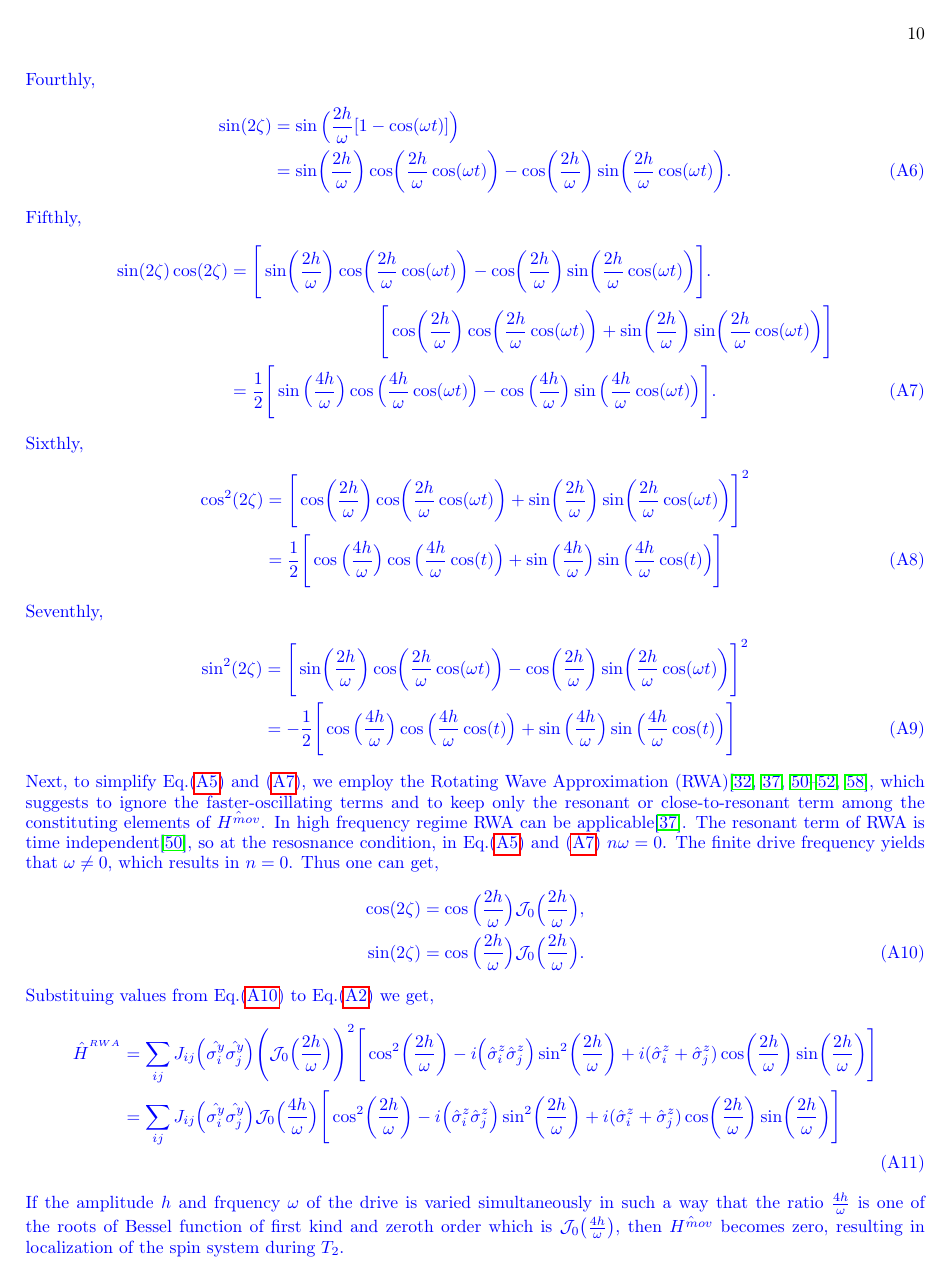
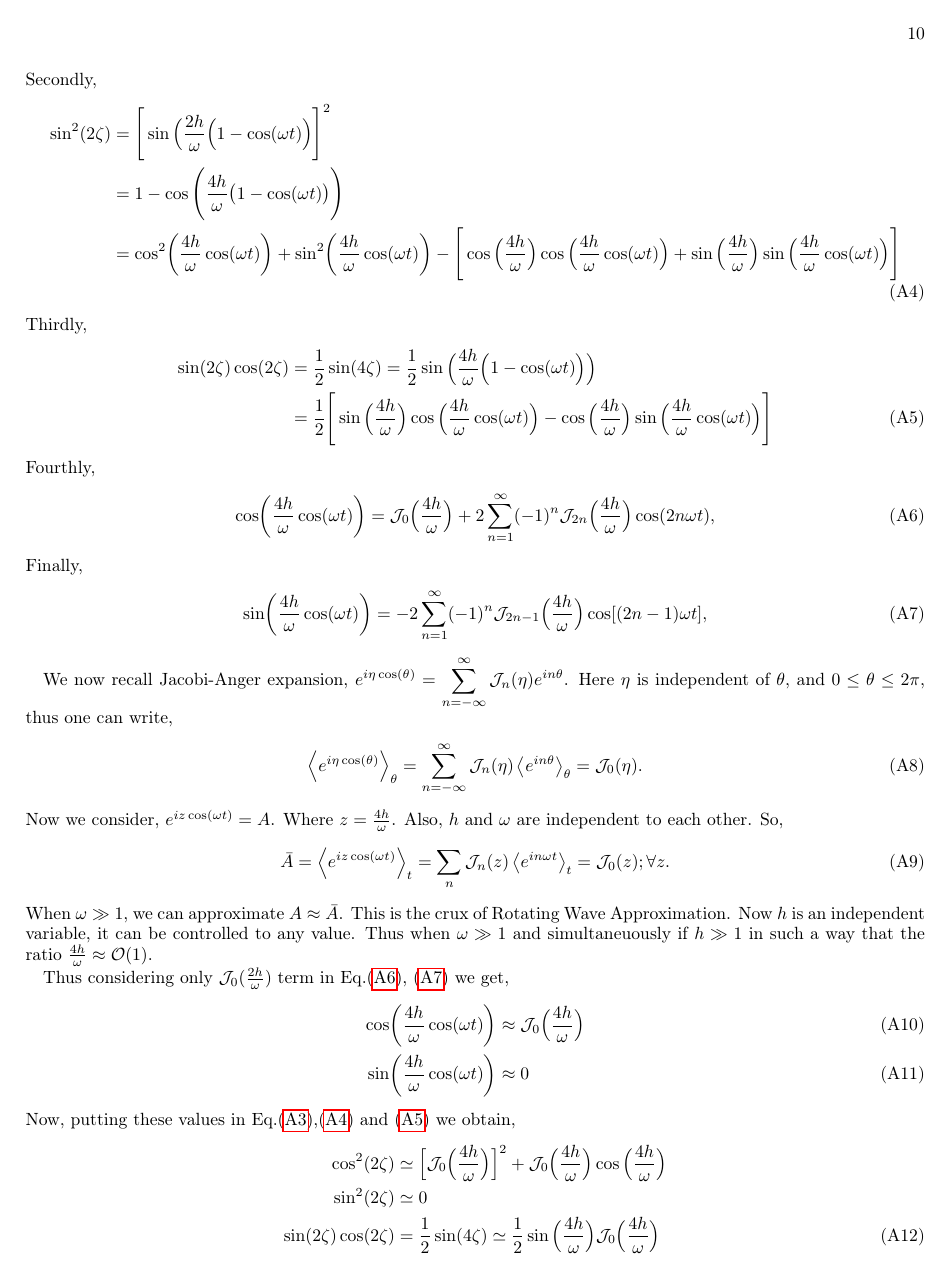
Before and after one commit to rahmahi/Chimera_Time_Crystal, a LaTeX paper (manuscript/chimera_disorder_free.tex): page 10 of 13. Compiled offline with pdfLaTeX.

```diff
--- a/manuscript/chimera_disorder_free.tex
+++ b/manuscript/chimera_disorder_free.tex
@@ -138,2 +138 @@
 	\begin{multline}
-		\hat{H}^{_{RWA}} =\hbar \sum_{ij} J_{ij} \Big(\hat{\sigma}^y_i\hat{\sigma}^y_j\Big)\blue{\mathcal{J}_0}\Big(\frac{4h}{\omega}\Big) \\\Bigg[\cos[2](\frac{2h}{\omega}) -i\Big(\hat{\sigma}^z_i\hat{\sigma}^z_j\Big) \sin[2](\frac{2h}{\omega})\\+ i (\hat{\sigma}^z_i + \hat{\sigma}^z_j)\cos(\frac{2h}{\omega})\sin(\frac{2h}{\omega})\Bigg]
@@ -283,3 +288,7 @@
 	\end{align}
 	Secondly,
 	\begin{align}
+		\sin[2](2\zeta) &= \Bigg[\sin\Big(\frac{2h}{\omega}\Big(1-\cos(\omega t)\Big)\Bigg]^2\nonumber\\
+		&= 1 - \cos\Bigg(\frac{4h}{\omega}\big(1-\cos(\omega t)\big)\Bigg)\nonumber\\
+		&=\cos[2](\frac{4h}{\omega}\cos(\omega t))+ \sin[2](\frac{4h}{\omega}\cos(\omega t)) - \Bigg[\cos\Big(\frac{4h}{\omega}\Big)\cos\Big(\frac{4h}{\omega}\cos(\omega t)\Big) + \sin\Big(\frac{4h}{\omega}\Big)\sin\Big(\frac{4h}{\omega}\cos(\omega t)\Big)\Bigg]
+		\label{eq:second}
@@ -287,3 +295,6 @@
 	\end{align}
 	Thirdly,
 	\begin{align}
+		\sin(2\zeta) \cos(2\zeta)&= \frac12 \sin(4\zeta) = \frac12 \sin\Big(\frac{4h}{\omega}\Big(1-\cos(\omega t)\Big)\Big)\nonumber\\
+		&=\frac12\Bigg[ \sin\Big(\frac{4h}{\omega}\Big)\cos\Big(\frac{4h}{\omega}\cos(\omega t)\Big) -\cos\Big(\frac{4h}{\omega}\Big)\sin\Big(\frac{4h}{\omega}\cos(\omega t)\Big)\Bigg]
+		\label{eq:third}
@@ -293,3 +301,27 @@
 	\end{align}
 	Fourthly,
+	\begin{equation}
+		\cos(\frac{4h}{\omega}\cos(\omega t)) = \mathcal{J}_0\Big(\frac{4h}{\omega}\Big) + 2 \sum_{n=1}^\infty (-1)^n \mathcal{J}_{2n}\Big(\frac{4h}{\omega}\Big)\cos(2n\omega t),
+		\label{eq:fourth}
+	\end{equation}
+	Finally,
+	\begin{equation}
+		\sin(\frac{4h}{\omega}\cos(\omega t)) =-2 \sum_{n=1}^\infty (-1)^n \mathcal{J}_{2n-1}\Big(\frac{4h}{\omega}\Big)\cos[(2n-1)\omega t],
+		\label{eq:fifth}
+	\end{equation}
+
+	We now recall Jacobi-Anger expansion, $\displaystyle e^{i\eta \cos(\theta)} = \sum_{n=-\infty}^{\infty} \mathcal{J}_n(\eta)e^{in\theta} $. Here $\eta$ is independent of $\theta$, and $0\leq\theta\leq 2\pi$, thus one can write,
+	\begin{equation}
+		\expval{e^{i\eta\cos(\theta)}}_{\theta} = \sum_{n=-\infty}^{\infty} \mathcal{J}_n(\eta) \expval{e^{in\theta}}_{\theta} =\mathcal{J}_0(\eta).
+	\end{equation}
+	Now we consider, $e^{iz \cos(\omega t)} = A$. Where $z = \frac{4h}{\omega}$. Also, $h$ and $\omega$ are independent to each other. So,
+	\begin{equation}
+		\bar{A} = \expval{e^{iz\cos(\omega t)}}_t = \sum_n\mathcal{J}_n(z)\expval{e^{i n \omega t}}_t = \mathcal{J}_0(z) ;  \forall{z}.
+		\label{eq:jacang}
+	\end{equation}
+	When $\omega \gg 1$, we can approximate $A \approx \bar{A}$. This is the crux of Rotating Wave Approximation. Now $h$ is an independent variable, it can be controlled to any value. Thus when $\omega \gg 1$ and simultaneuously if $h \gg 1$ in such a way that the ratio $\frac{4h}{\omega} \approx \order{1}$.
+
+	Thus considering only $\mathcal{J}_0(\frac{2h}{\omega})$ term in Eq.\eqref{eq:fourth}, \eqref{eq:fifth} we get,
 	\begin{align}
+		\cos(\frac{4h}{\omega}\cos(\omega t)) &\approx \mathcal{J}_0\Big(\frac{4h}{\omega}\Big)\\
+		\sin(\frac{4h}{\omega}\cos(\omega t)) &\approx 0
@@ -299,3 +328,7 @@
 	\end{align}
-	Fifthly,
+	Now, putting these values in Eq.\eqref{eq:first},\eqref{eq:second} and \eqref{eq:third} we obtain,
 	\begin{align}
+	\cos[2](2\zeta) &\simeq \Big[\mathcal{J}_0\Big(\frac{4h}{\omega}\Big)\Big]^2 +  \mathcal{J}_0\Big(\frac{4h}{\omega}\Big) \cos\Big(\frac{4h}{\omega}\Big)\nonumber\\
+	\sin[2](2\zeta) &\simeq 0\nonumber\\
+	\sin(2\zeta) \cos(2\zeta)&= \frac12 \sin(4\zeta) \simeq \frac12 \sin\Big(\frac{4h}{\omega}\Big) \mathcal{J}_0\Big(\frac{4h}{\omega}\Big)
+	\label{eq:approxes}
@@ -318,2 +335,0 @@
-	Next, to simplify Eq.\eqref{eq:hmovap2} and \eqref{eq:hmovap3}, we employ the Rotating Wave Approximation (RWA)\cite{Ashhab2007, Kiely2018, haldar_dynamical_2017, das_exotic_2010,fuji2017,haldar_statistical_2022}, which suggests to ignore the faster-oscillating terms and to keep only the resonant or close-to-resonant term among the constituting elements of $\hat{H^{mov}}$. In high frequency regime RWA can be applicable\cite{das_exotic_2010}.
-	The resonant term of RWA  is time independent\cite{Ashhab2007}, so at the resosnance condition, in Eq.\eqref{eq:hmovap2} and \eqref{eq:hmovap3}  $n\omega = 0$. The finite drive frequency yields that $\omega \neq 0$, which results in $n=0$. Thus one can get,
@@ -330 +335,0 @@
-	If the amplitude $h$ and frquency $\omega$ of the drive is varied simultaneously in such a way that the ratio $\frac{4h}{\omega}$ is one of the roots of Bessel function of first kind and zeroth order which is $\mathcal{J}_0\big(\frac{4h}{\omega}\big)$, then $\hat{H^{mov}}$ becomes zero, resulting in localization of the spin system during $T_2$.
```
Also changed, not shown: chimera_codes_for_referee_etc/chimera_referee1/rwa_vs_exact_w_low_n_high.pdf, chimera_codes_for_referee_etc/chimera_referee1/rwa_vs_exact_w_low_n_high_frz_nfrz.pdf, manuscript/chimera_disorder_free.tex (52 more changed lines), 4 other files.
